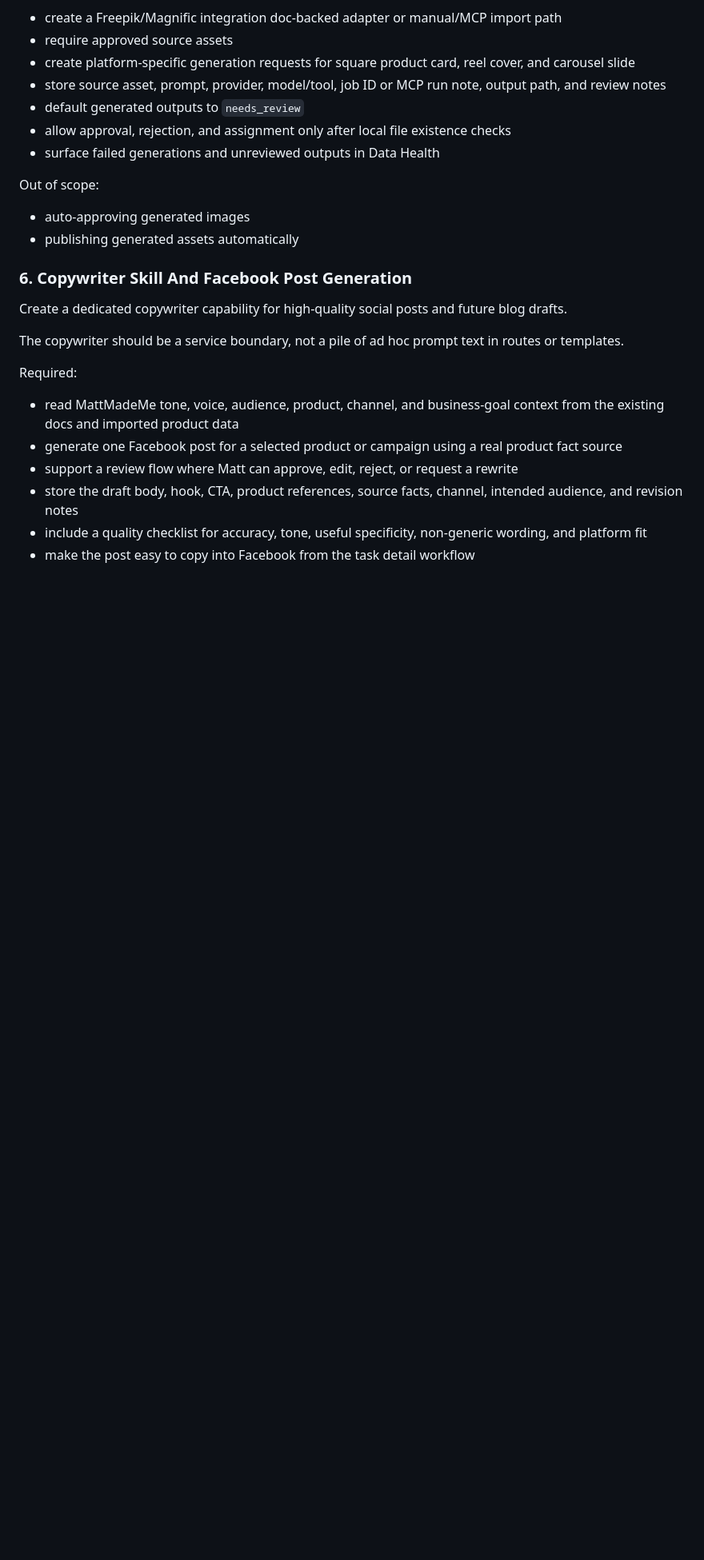
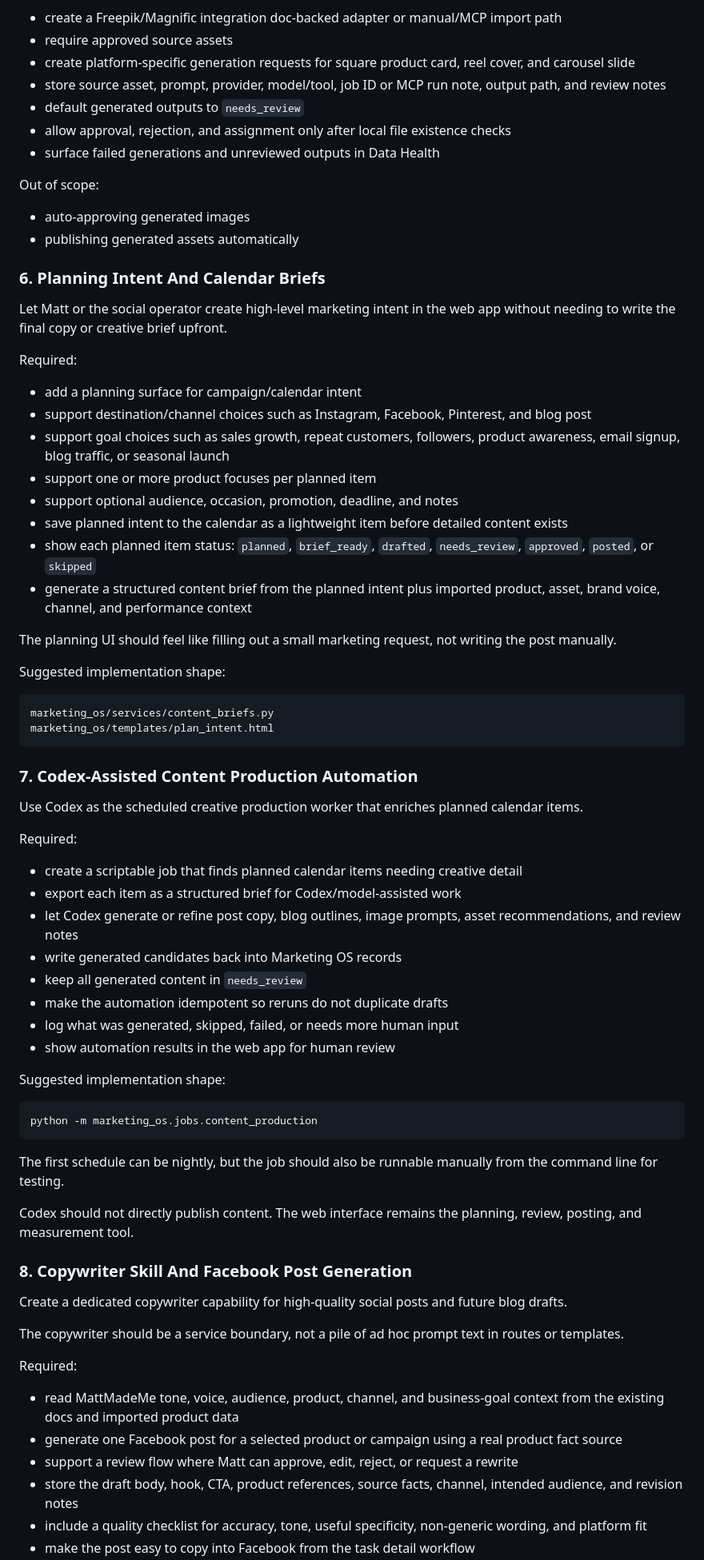
Before and after one commit to digimatt22/social-content, a Markdown page: docs/goals/phase5-integrations-and-creative-quality.md, the part around one of its changes. Shown at 80% size. GitHub-like rendering; blank space fills up the shorter version.

````diff
--- a/docs/goals/phase5-integrations-and-creative-quality.md
+++ b/docs/goals/phase5-integrations-and-creative-quality.md
@@ -143,7 +147,56 @@ Out of scope:
 - auto-approving generated images
 - publishing generated assets automatically
 
-### 6. Copywriter Skill And Facebook Post Generation
+### 6. Planning Intent And Calendar Briefs
+
+Let Matt or the social operator create high-level marketing intent in the web app without needing to write the final copy or creative brief upfront.
+
+Required:
+
+- add a planning surface for campaign/calendar intent
+- support destination/channel choices such as Instagram, Facebook, Pinterest, and blog post
+- support goal choices such as sales growth, repeat customers, followers, product awareness, email signup, blog traffic, or seasonal launch
+- support one or more product focuses per planned item
+- support optional audience, occasion, promotion, deadline, and notes
+- save planned intent to the calendar as a lightweight item before detailed content exists
+- show each planned item status: `planned`, `brief_ready`, `drafted`, `needs_review`, `approved`, `posted`, or `skipped`
+- generate a structured content brief from the planned intent plus imported product, asset, brand voice, channel, and performance context
+
+The planning UI should feel like filling out a small marketing request, not writing the post manually.
+
+Suggested implementation shape:
+
+```text
+marketing_os/services/content_briefs.py
+marketing_os/templates/plan_intent.html
+```
+
+### 7. Codex-Assisted Content Production Automation
+
+Use Codex as the scheduled creative production worker that enriches planned calendar items.
+
+Required:
+
+- create a scriptable job that finds planned calendar items needing creative detail
+- export each item as a structured brief for Codex/model-assisted work
+- let Codex generate or refine post copy, blog outlines, image prompts, asset recommendations, and review notes
+- write generated candidates back into Marketing OS records
+- keep all generated content in `needs_review`
+- make the automation idempotent so reruns do not duplicate drafts
+- log what was generated, skipped, failed, or needs more human input
+- show automation results in the web app for human review
+
+Suggested implementation shape:
+
+```text
+python -m marketing_os.jobs.content_production
+```
+
+The first schedule can be nightly, but the job should also be runnable manually from the command line for testing.
+
+Codex should not directly publish content. The web interface remains the planning, review, posting, and measurement tool.
+
+### 8. Copywriter Skill And Facebook Post Generation
 
 Create a dedicated copywriter capability for high-quality social posts and future blog drafts.
 
````
Also changed, not shown: other parts of docs/goals/phase5-integrations-and-creative-quality.md (+14 -2 lines), README.md (+1 -0 lines), docs/architecture/codex-nightly-content-production-plan.md (added, +167 -0 lines).
